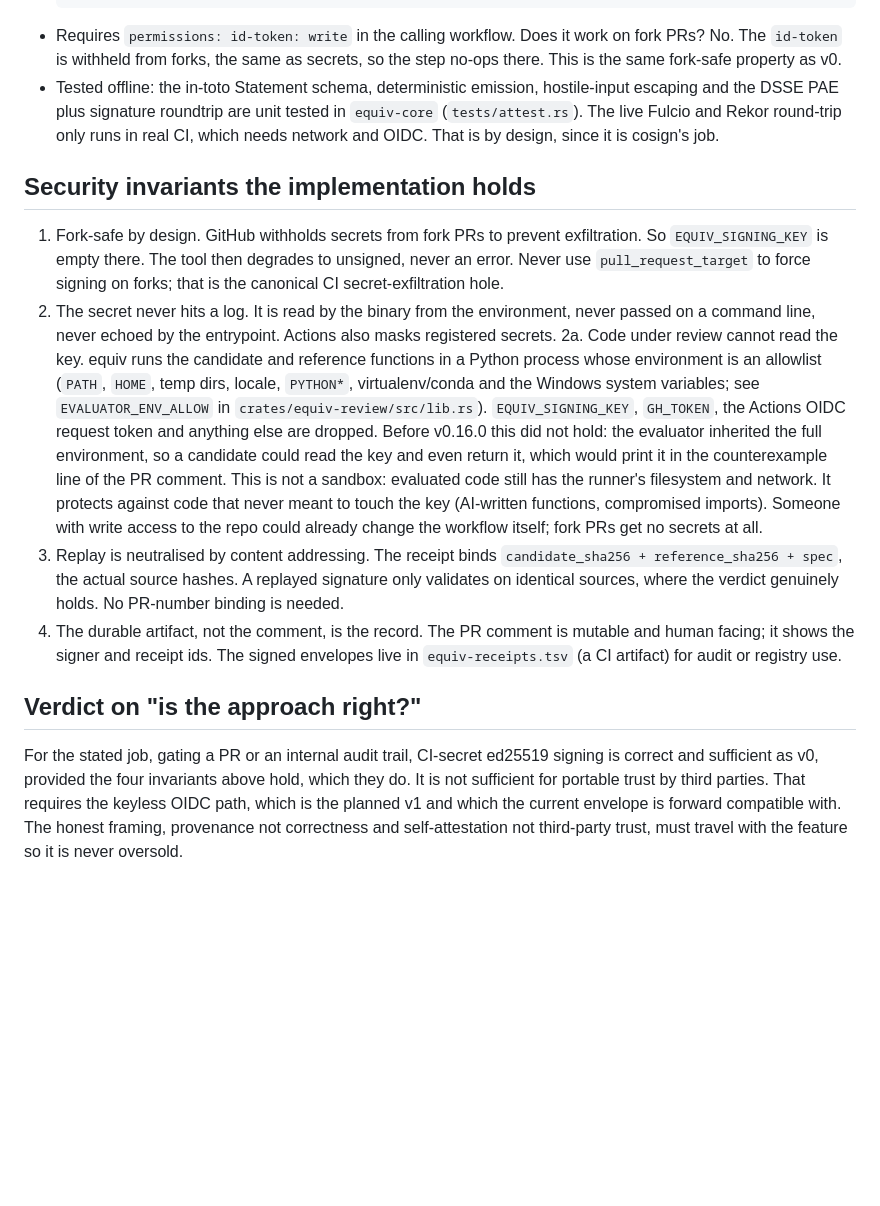
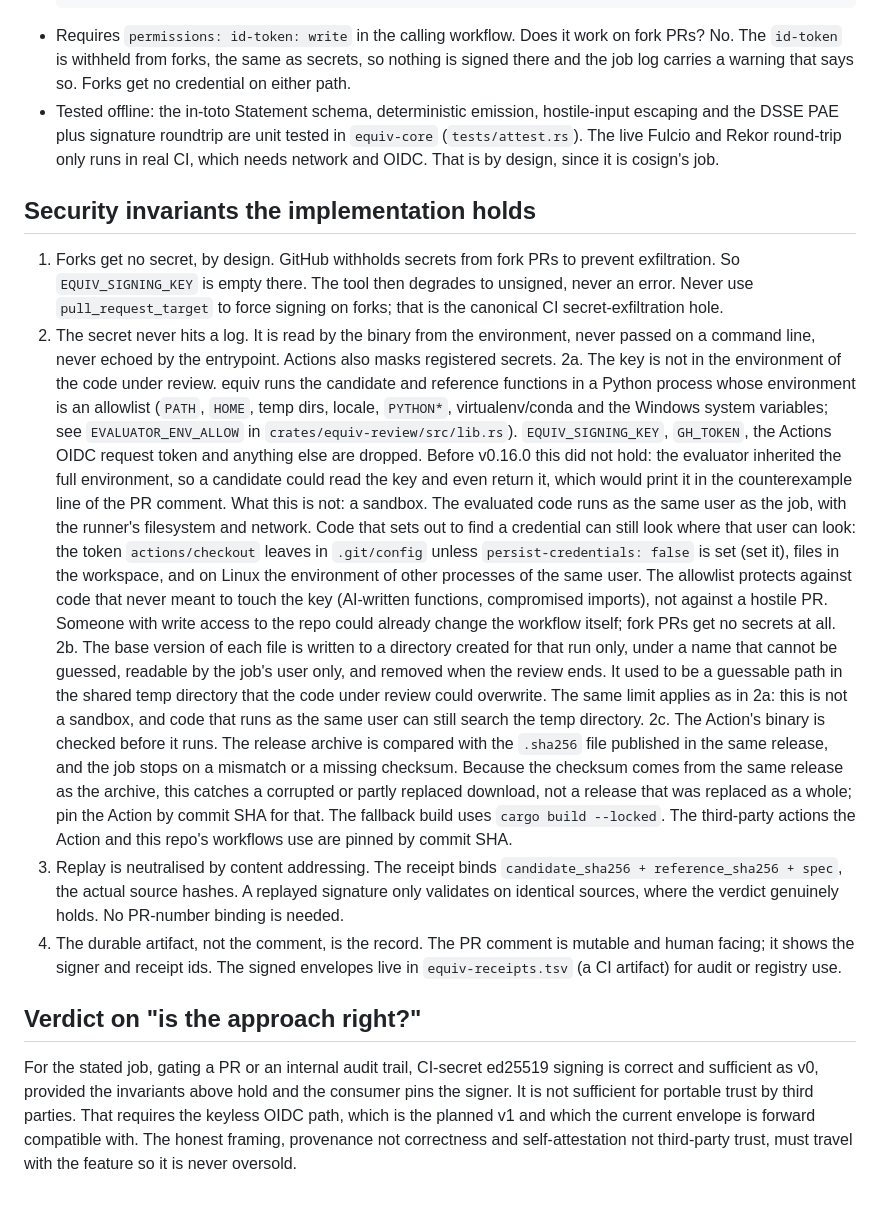
Before and after one commit to Neelagiri65/equiv, a Markdown page: docs/signing-model.md, the part around one of its changes. Rendered like a GitHub page; blank space fills up the shorter version.

````diff
--- a/docs/signing-model.md
+++ b/docs/signing-model.md
@@ -53,7 +78,8 @@ checkable.
   ```
 - Requires `permissions: id-token: write` in the calling workflow. Does it work
   on fork PRs? No. The `id-token` is withheld from forks, the same as secrets,
-  so the step no-ops there. This is the same fork-safe property as v0.
+  so nothing is signed there and the job log carries a warning that says so.
+  Forks get no credential on either path.
 - Tested offline: the in-toto Statement schema, deterministic emission,
   hostile-input escaping and the DSSE PAE plus signature roundtrip are unit
   tested in `equiv-core` (`tests/attest.rs`). The live Fulcio and Rekor
@@ -61,26 +87,45 @@ checkable.
   design, since it is cosign's job.
 
 ## Security invariants the implementation holds
-1. Fork-safe by design. GitHub withholds secrets from fork PRs to prevent
+1. Forks get no secret, by design. GitHub withholds secrets from fork PRs to prevent
    exfiltration. So `EQUIV_SIGNING_KEY` is empty there. The tool then degrades to
    unsigned, never an error. Never use `pull_request_target` to force signing on
    forks; that is the canonical CI secret-exfiltration hole.
 2. The secret never hits a log. It is read by the binary from the environment,
    never passed on a command line, never echoed by the entrypoint. Actions also
    masks registered secrets.
-2a. Code under review cannot read the key. equiv runs the candidate and
-   reference functions in a Python process whose environment is an allowlist
-   (`PATH`, `HOME`, temp dirs, locale, `PYTHON*`, virtualenv/conda and the
-   Windows system variables; see `EVALUATOR_ENV_ALLOW` in
+2a. The key is not in the environment of the code under review. equiv runs the
+   candidate and reference functions in a Python process whose environment is an
+   allowlist (`PATH`, `HOME`, temp dirs, locale, `PYTHON*`, virtualenv/conda and
+   the Windows system variables; see `EVALUATOR_ENV_ALLOW` in
    `crates/equiv-review/src/lib.rs`). `EQUIV_SIGNING_KEY`, `GH_TOKEN`, the
    Actions OIDC request token and anything else are dropped. Before v0.16.0
    this did not hold: the evaluator inherited the full environment, so a
    candidate could read the key and even return it, which would print it in
-   the counterexample line of the PR comment. This is not a sandbox: evaluated
-   code still has the runner's filesystem and network. It protects against
-   code that never meant to touch the key (AI-written functions, compromised
-   imports). Someone with write access to the repo could already change the
-   workflow itself; fork PRs get no secrets at all.
+   the counterexample line of the PR comment.
+   What this is not: a sandbox. The evaluated code runs as the same user as the
+   job, with the runner's filesystem and network. Code that sets out to find a
+   credential can still look where that user can look: the token
+   `actions/checkout` leaves in `.git/config` unless `persist-credentials:
+   false` is set (set it), files in the workspace, and on Linux the environment
+   of other processes of the same user. The allowlist protects against code
+   that never meant to touch the key (AI-written functions, compromised
+   imports), not against a hostile PR. Someone with write access to the repo
+   could already change the workflow itself; fork PRs get no secrets at all.
+2b. The base version of each file is written to a directory created for that
+   run only, under a name that cannot be guessed, readable by the job's user
+   only, and removed when the review ends. It used to be a guessable path in
+   the shared temp directory that the code under review could overwrite. The
+   same limit applies as in 2a: this is not a sandbox, and code that runs as
+   the same user can still search the temp directory.
+2c. The Action's binary is checked before it runs. The release archive is
+   compared with the `.sha256` file published in the same release, and the job
+   stops on a mismatch or a missing checksum. Because the checksum comes from
+   the same release as the archive, this catches a corrupted or partly replaced
+   download, not a release that was replaced as a whole; pin the Action by
+   commit SHA for that. The fallback build uses `cargo build --locked`. The
+   third-party actions the Action and this repo's workflows use are pinned by
+   commit SHA.
 3. Replay is neutralised by content addressing. The receipt binds
    `candidate_sha256 + reference_sha256 + spec`, the actual source hashes. A
    replayed signature only validates on identical sources, where the verdict
@@ -92,8 +137,8 @@ checkable.
 
 ## Verdict on "is the approach right?"
 For the stated job, gating a PR or an internal audit trail, CI-secret ed25519
-signing is correct and sufficient as v0, provided the four invariants above
-hold, which they do. It is not sufficient for portable trust by third parties.
+signing is correct and sufficient as v0, provided the invariants above hold
+and the consumer pins the signer. It is not sufficient for portable trust by third parties.
 That requires the keyless OIDC path, which is the planned v1 and which the
 current envelope is forward compatible with. The honest framing, provenance not
 correctness and self-attestation not third-party trust, must travel with the
````
Also changed, not shown: other parts of docs/signing-model.md (+28 -3 lines), README.md (+8 -6 lines), docs/scope.md (+22 -1 lines).
